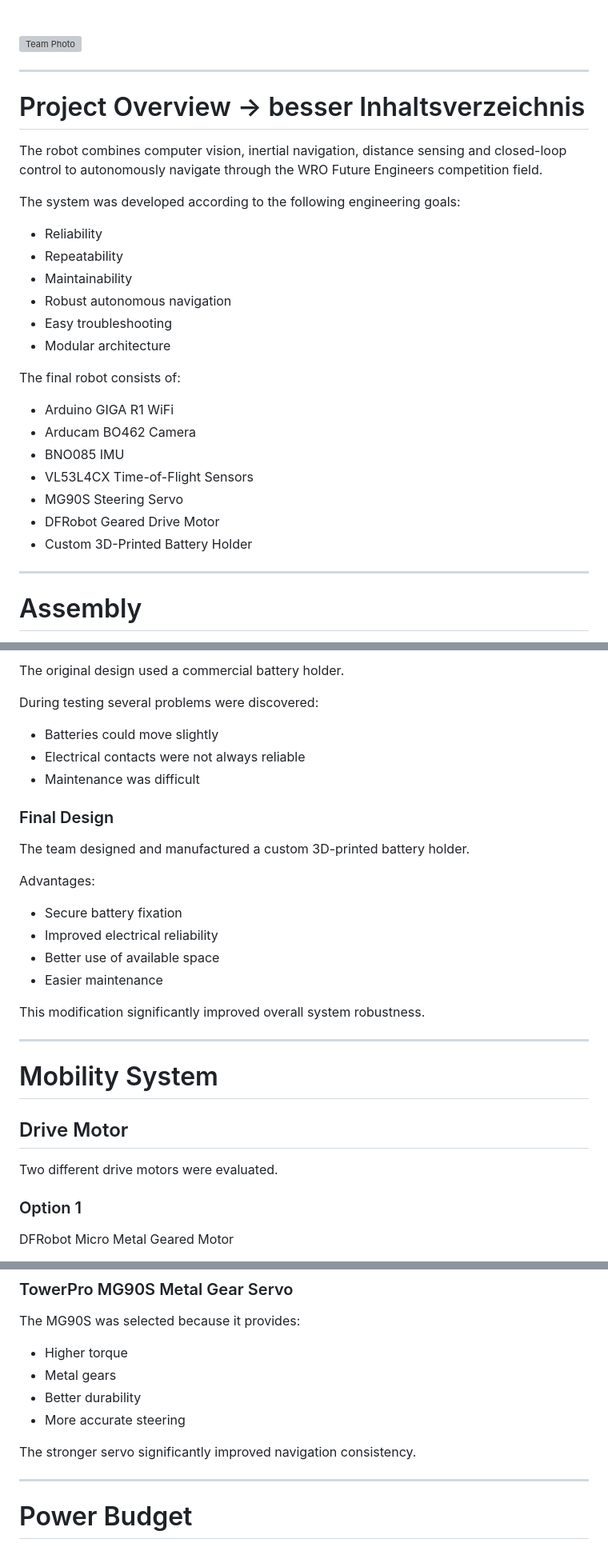
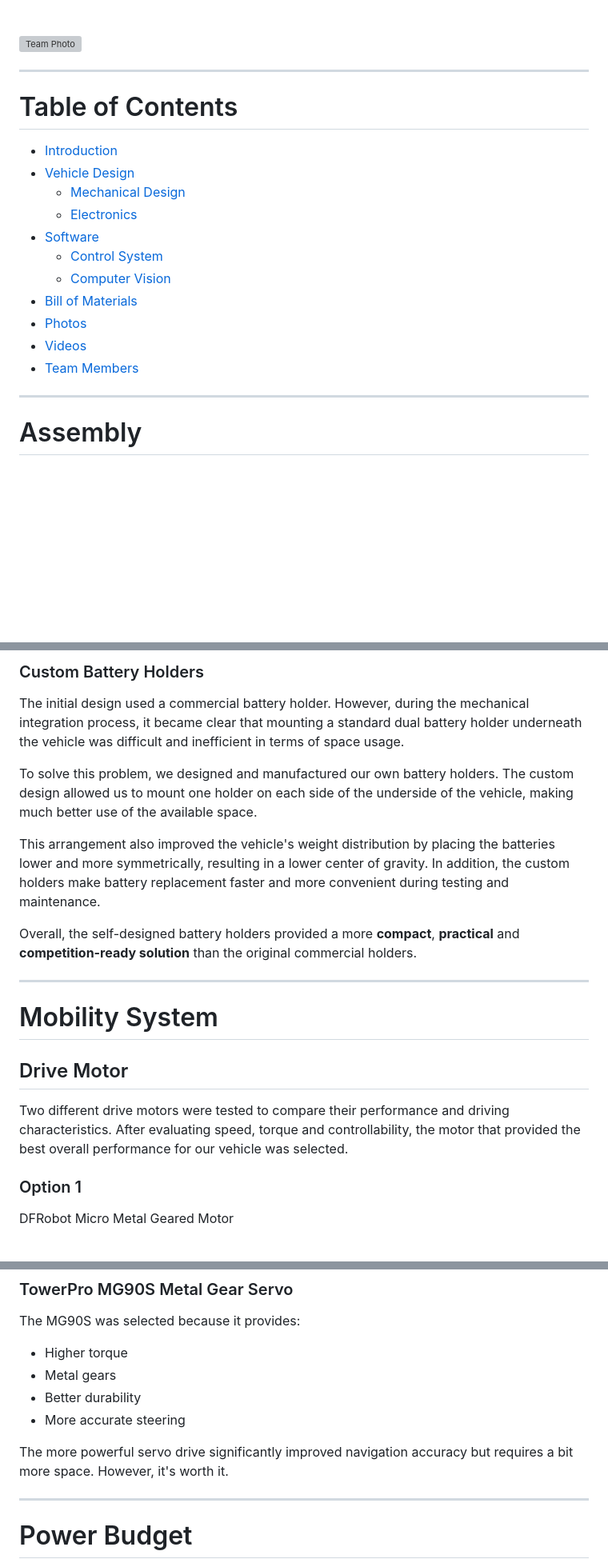
Before and after one commit to flawil-beavers/Future-Engineers_2026, a Markdown page: README.md, 3 parts joined by grey strips. Shown at 80% size. Drawn GitHub-style; blank space fills up the shorter version; grey boxes are pictures that could not be loaded.

```diff
--- a/README.md
+++ b/README.md
@@ -26,28 +26,20 @@ This documentation presents our autonomous vehicle, including its mechanical des
 
 ---
 
-# Project Overview -> besser Inhaltsverzeichnis
 
-The robot combines computer vision, inertial navigation, distance sensing and closed-loop control to autonomously navigate through the WRO Future Engineers competition field.
+# Table of Contents
 
-The system was developed according to the following engineering goals:
-
-- Reliability
-- Repeatability
-- Maintainability
-- Robust autonomous navigation
-- Easy troubleshooting
-- Modular architecture
-
-The final robot consists of:
-
-- Arduino GIGA R1 WiFi
-- Arducam BO462 Camera
-- BNO085 IMU
-- VL53L4CX Time-of-Flight Sensors
-- MG90S Steering Servo
-- DFRobot Geared Drive Motor
-- Custom 3D-Printed Battery Holder
+- [Introduction](#introduction)
+- [Vehicle Design](#vehicle-design)
+  - [Mechanical Design](#mechanical-design)
+  - [Electronics](#electronics)
+- [Software](#software)
+  - [Control System](#control-system)
+  - [Computer Vision](#computer-vision)
+- [Bill of Materials](#bill-of-materials)
+- [Photos](#photos)
+- [Videos](#videos)
+- [Team Members](#team-members)
 
 ---
 
@@ -96,24 +86,13 @@ Special attention was given to the placement of heavy components to maximise sta
 
-The original design used a commercial battery holder.
+### Custom Battery Holders
 
-During testing several problems were discovered:
+The initial design used a commercial battery holder. However, during the mechanical integration process, it became clear that mounting a standard dual battery holder underneath the vehicle was difficult and inefficient in terms of space usage.
 
-- Batteries could move slightly
-- Electrical contacts were not always reliable
-- Maintenance was difficult
+To solve this problem, we designed and manufactured our own battery holders. The custom design allowed us to mount one holder on each side of the underside of the vehicle, making much better use of the available space.
 
-### Final Design
+This arrangement also improved the vehicle's weight distribution by placing the batteries lower and more symmetrically, resulting in a lower center of gravity. In addition, the custom holders make battery replacement faster and more convenient during testing and maintenance.
 
-The team designed and manufactured a custom 3D-printed battery holder.
-
-Advantages:
-
-- Secure battery fixation
-- Improved electrical reliability
-- Better use of available space
-- Easier maintenance
-
-This modification significantly improved overall system robustness.
+Overall, the self-designed battery holders provided a more **compact**, **practical** and **competition-ready solution** than the original commercial holders.
 
 ---
 
@@ -121,7 +100,7 @@ This modification significantly improved overall system robustness.
 
 ## Drive Motor
 
-Two different drive motors were evaluated.
+Two different drive motors were tested to compare their performance and driving characteristics. After evaluating speed, torque and controllability, the motor that provided the best overall performance for our vehicle was selected.
 
 ### Option 1
 
@@ -189,7 +168,7 @@ The MG90S was selected because it provides:
 - Better durability
 - More accurate steering
 
-The stronger servo significantly improved navigation consistency.
+The more powerful servo drive significantly improved navigation accuracy but requires a bit more space. However, it's worth it.
 
 ---
 
```
Also changed, not shown: other parts of README.md (+108 -123 lines).
